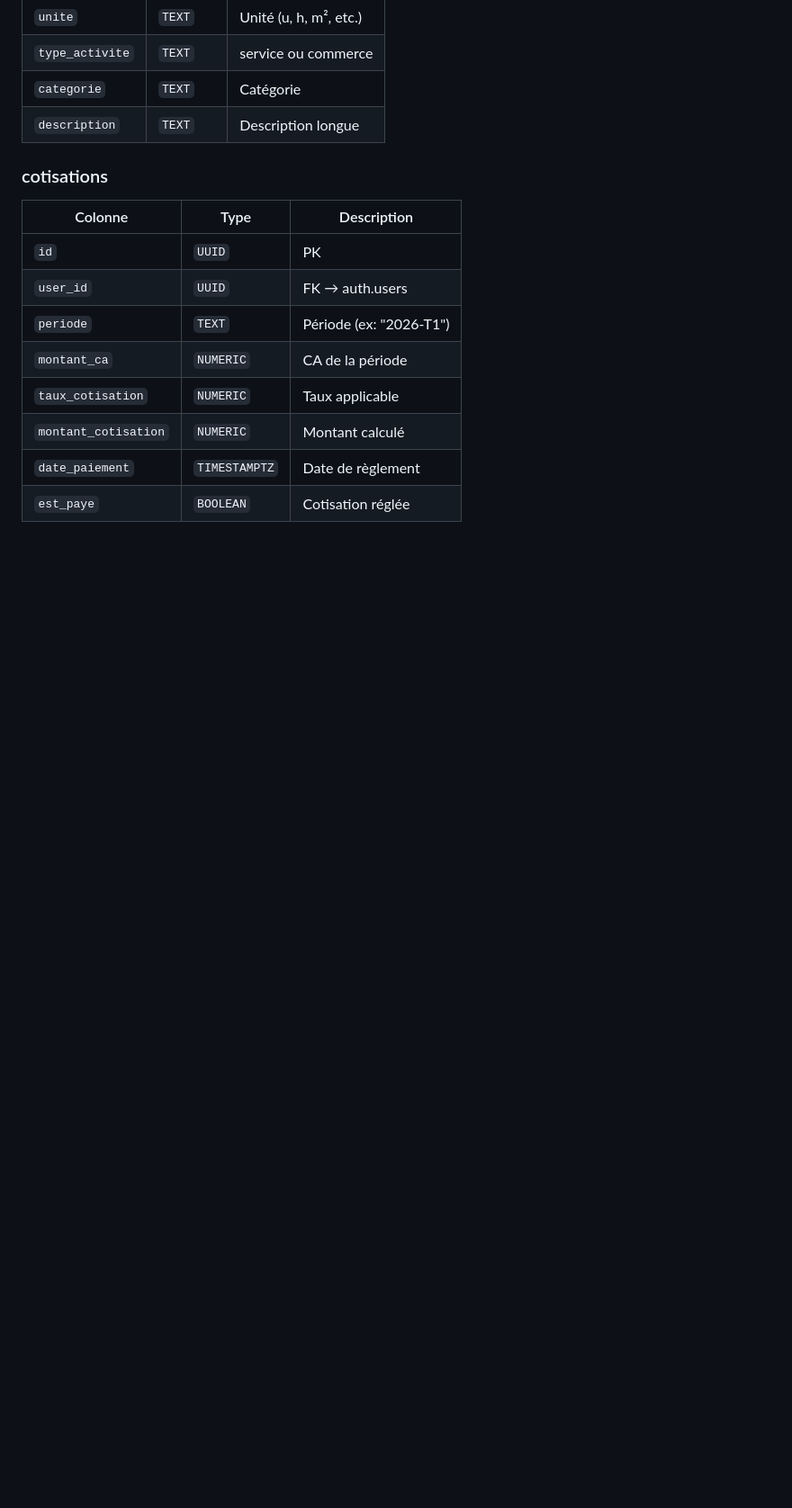
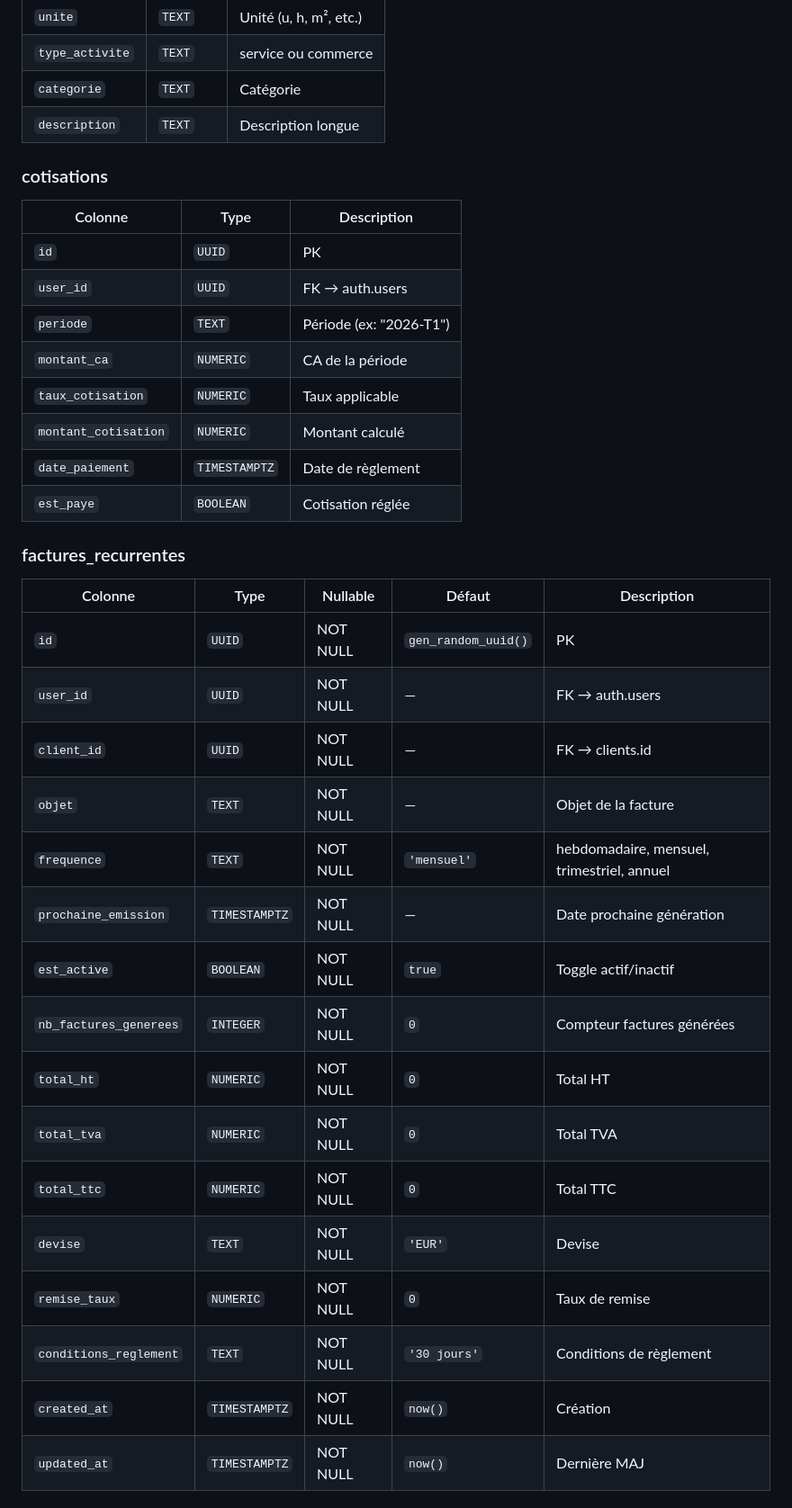
Before and after one commit to SyNerGiiK/erp_commercial, a Markdown page: documentation/DATABASE.md, the part around one of its changes. Shown at 90% size. Drawn GitHub-style; blank space fills up the shorter version.

```diff
--- a/documentation/DATABASE.md
+++ b/documentation/DATABASE.md
@@ -305,3 +305,24 @@ Structure identique à `lignes_facture` avec `devis_id` au lieu de `facture_id`.
 | `date_paiement` | `TIMESTAMPTZ` | Date de règlement |
 | `est_paye` | `BOOLEAN` | Cotisation réglée |
 
+### factures_recurrentes
+
+| Colonne | Type | Nullable | Défaut | Description |
+|---|---|---|---|---|
+| `id` | `UUID` | NOT NULL | `gen_random_uuid()` | PK |
+| `user_id` | `UUID` | NOT NULL | — | FK → auth.users |
+| `client_id` | `UUID` | NOT NULL | — | FK → clients.id |
+| `objet` | `TEXT` | NOT NULL | — | Objet de la facture |
+| `frequence` | `TEXT` | NOT NULL | `'mensuel'` | hebdomadaire, mensuel, trimestriel, annuel |
+| `prochaine_emission` | `TIMESTAMPTZ` | NOT NULL | — | Date prochaine génération |
+| `est_active` | `BOOLEAN` | NOT NULL | `true` | Toggle actif/inactif |
+| `nb_factures_generees` | `INTEGER` | NOT NULL | `0` | Compteur factures générées |
+| `total_ht` | `NUMERIC` | NOT NULL | `0` | Total HT |
+| `total_tva` | `NUMERIC` | NOT NULL | `0` | Total TVA |
+| `total_ttc` | `NUMERIC` | NOT NULL | `0` | Total TTC |
+| `devise` | `TEXT` | NOT NULL | `'EUR'` | Devise |
+| `remise_taux` | `NUMERIC` | NOT NULL | `0` | Taux de remise |
+| `conditions_reglement` | `TEXT` | NOT NULL | `'30 jours'` | Conditions de règlement |
+| `created_at` | `TIMESTAMPTZ` | NOT NULL | `now()` | Création |
+| `updated_at` | `TIMESTAMPTZ` | NOT NULL | `now()` | Dernière MAJ |
+
```
Also changed, not shown: other parts of documentation/DATABASE.md (+78 -1 lines), documentation/CONTRIBUTING.md (+12 -5 lines).
